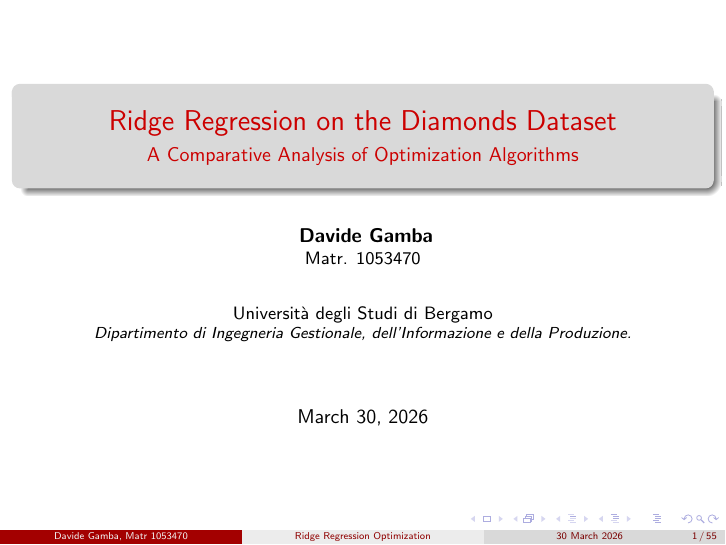
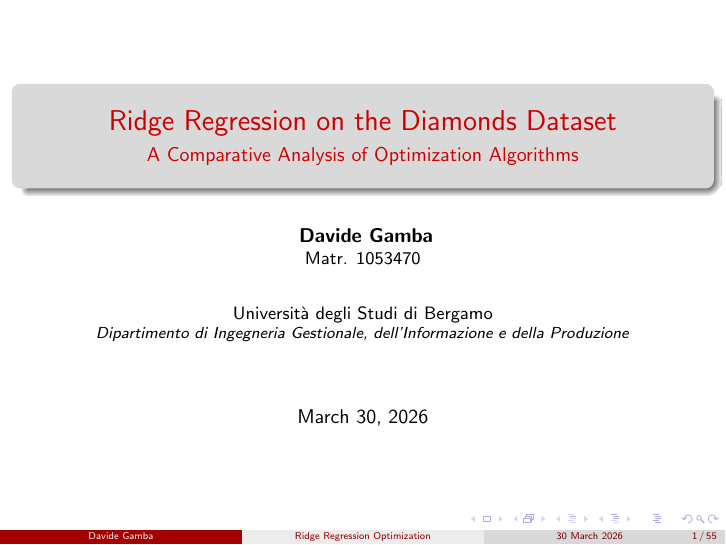
Before and after one commit to gambadavide96/diamonds-optimization, LaTeX slides (latex/slide.tex): page 1 of 55. Compiled offline with pdfLaTeX.

Commit message:
Updating first page

```diff
--- a/latex/slide.tex
+++ b/latex/slide.tex
@@ -14,12 +14,11 @@
 
 % Tra le parentesi quadre c'è quello che finirà nel footer.
 % Tra le parentesi graffe c'è quello che finirà sulla copertina.
-\author[Davide Gamba, Matr 1053470]{
-    \textbf{Davide Gamba} \\
-    \small Matr. 1053470 \\
-    \vspace{0.6cm}
-    \small Università degli Studi di Bergamo \\
-    \footnotesize \textit{Dipartimento di Ingegneria Gestionale, dell'Informazione e della Produzione.}
+\author[Davide Gamba]{
+    \textbf{Davide Gamba} \texorpdfstring{\\}{, }
+    \small Matr. 1053470 \texorpdfstring{\\ \vspace{0.6cm}}{ - }
+    \small Università degli Studi di Bergamo \texorpdfstring{\\}{, }
+    \footnotesize \textit{Dipartimento di Ingegneria Gestionale, dell'Informazione e della Produzione}
 }
 
 \date[30 March 2026]{March 30, 2026}
```
Also changed, not shown: latex/slide.pdf, 3 other files.
